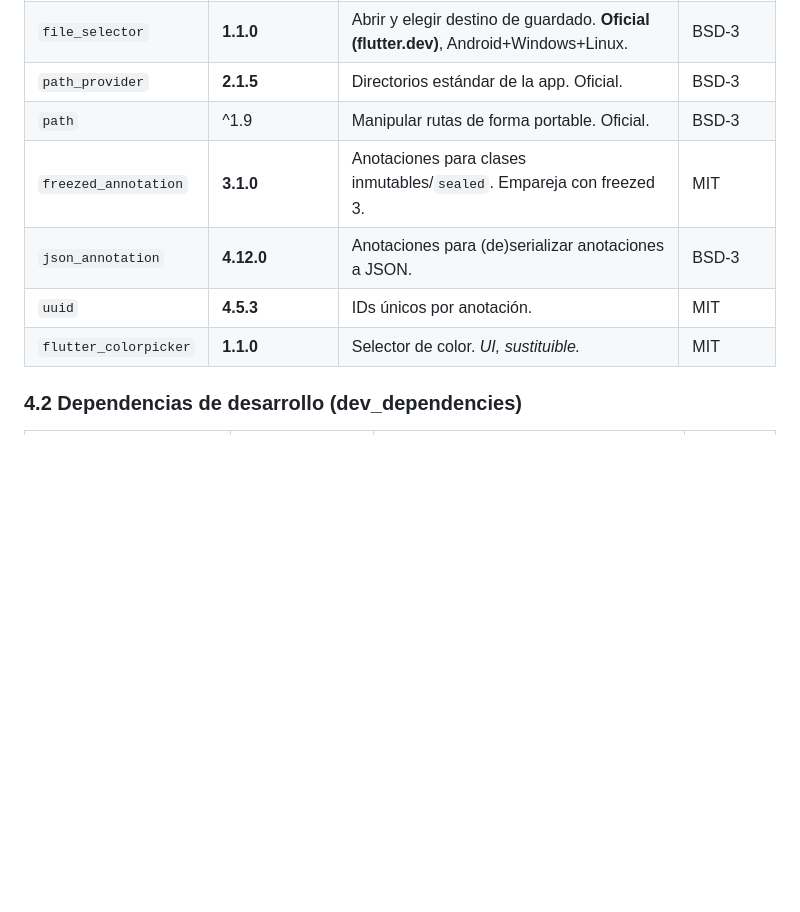
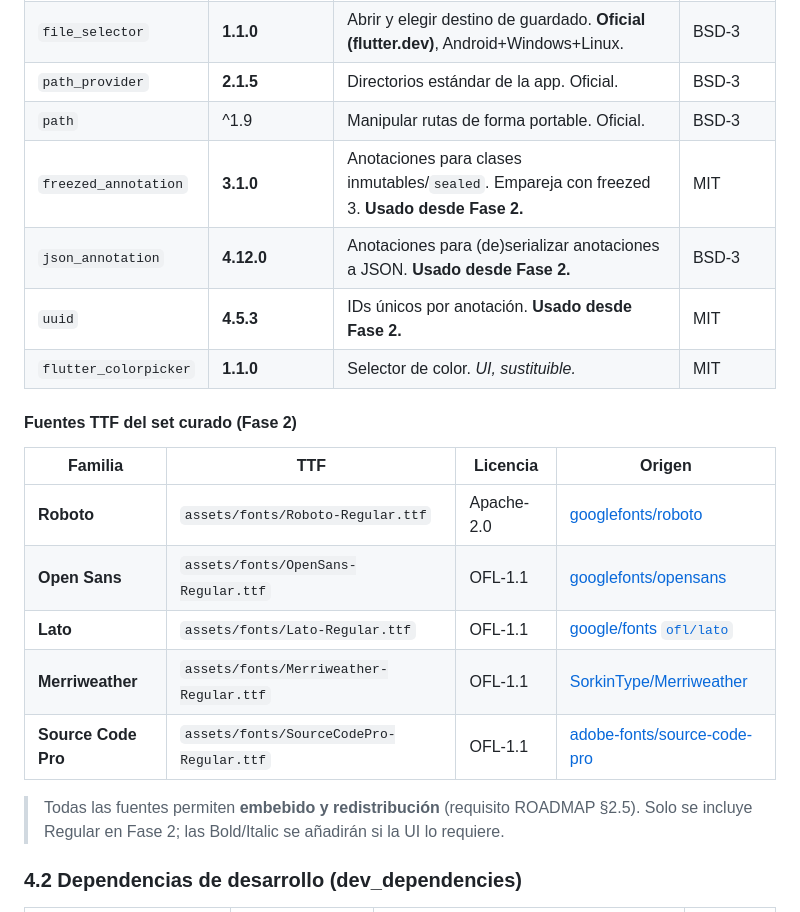
Before and after one commit to bpstack/iloveopera, a Markdown page: ROADMAP.md, the part around one of its changes. Rendered like a GitHub page; blank space fills up the shorter version.

Commit message:
docs(roadmap): anotar deps/fonts Fase 2 en §4 y marcar [x] Fase 2

```diff
--- a/ROADMAP.md
+++ b/ROADMAP.md
@@ -340,10 +340,23 @@ iloveopera/
 | `file_selector` | **1.1.0** | Abrir y elegir destino de guardado. **Oficial (flutter.dev)**, Android+Windows+Linux. | BSD-3 |
 | `path_provider` | **2.1.5** | Directorios estándar de la app. Oficial. | BSD-3 |
 | `path` | ^1.9 | Manipular rutas de forma portable. Oficial. | BSD-3 |
-| `freezed_annotation` | **3.1.0** | Anotaciones para clases inmutables/`sealed`. Empareja con freezed 3. | MIT |
-| `json_annotation` | **4.12.0** | Anotaciones para (de)serializar anotaciones a JSON. | BSD-3 |
-| `uuid` | **4.5.3** | IDs únicos por anotación. | MIT |
+| `freezed_annotation` | **3.1.0** | Anotaciones para clases inmutables/`sealed`. Empareja con freezed 3. **Usado desde Fase 2.** | MIT |
+| `json_annotation` | **4.12.0** | Anotaciones para (de)serializar anotaciones a JSON. **Usado desde Fase 2.** | BSD-3 |
+| `uuid` | **4.5.3** | IDs únicos por anotación. **Usado desde Fase 2.** | MIT |
 | `flutter_colorpicker` | **1.1.0** | Selector de color. *UI, sustituible.* | MIT |
+
+#### Fuentes TTF del set curado (Fase 2)
+
+| Familia | TTF | Licencia | Origen |
+|---|---|---|---|
+| **Roboto** | `assets/fonts/Roboto-Regular.ttf` | Apache-2.0 | [googlefonts/roboto](https://github.com/googlefonts/roboto) |
+| **Open Sans** | `assets/fonts/OpenSans-Regular.ttf` | OFL-1.1 | [googlefonts/opensans](https://github.com/googlefonts/opensans) |
+| **Lato** | `assets/fonts/Lato-Regular.ttf` | OFL-1.1 | [google/fonts `ofl/lato`](https://github.com/google/fonts/tree/main/ofl/lato) |
+| **Merriweather** | `assets/fonts/Merriweather-Regular.ttf` | OFL-1.1 | [SorkinType/Merriweather](https://github.com/SorkinType/Merriweather) |
+| **Source Code Pro** | `assets/fonts/SourceCodePro-Regular.ttf` | OFL-1.1 | [adobe-fonts/source-code-pro](https://github.com/adobe-fonts/source-code-pro) |
+
+> Todas las fuentes permiten **embebido y redistribución** (requisito ROADMAP §2.5).
+> Solo se incluye Regular en Fase 2; las Bold/Italic se añadirán si la UI lo requiere.
 
 ### 4.2 Dependencias de desarrollo (dev_dependencies)
 
```
Also changed, not shown: other parts of ROADMAP.md (+7 -7 lines).
